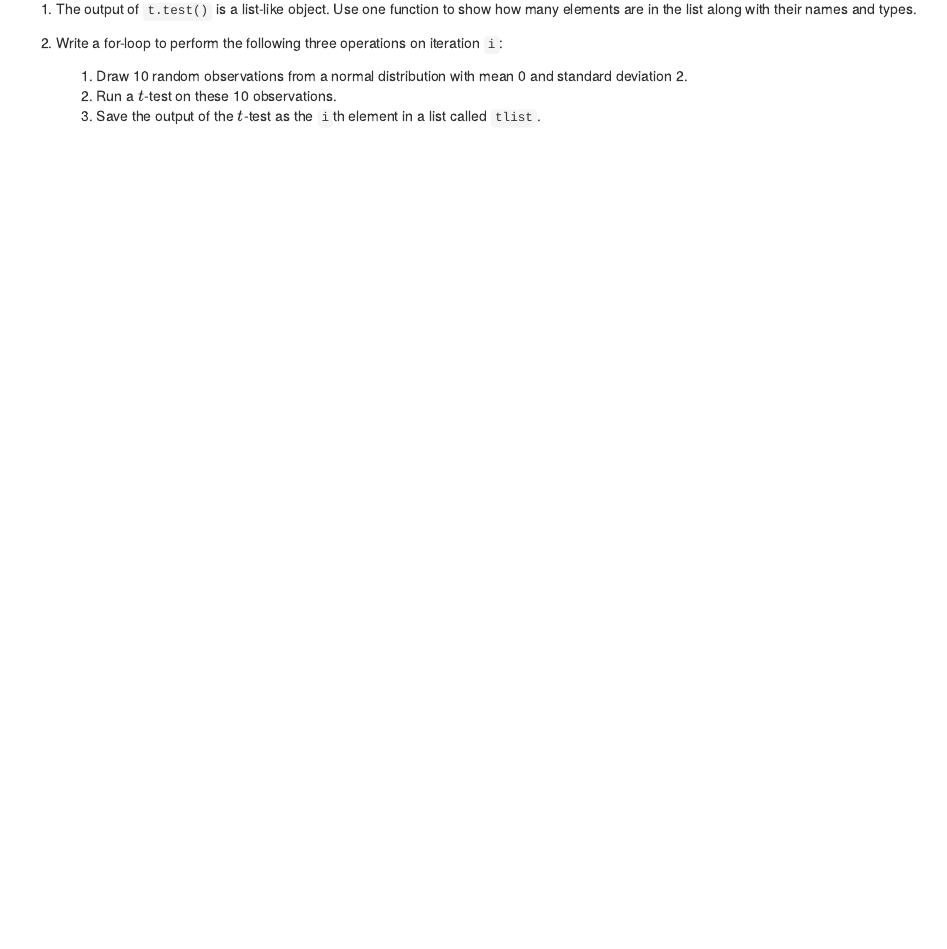
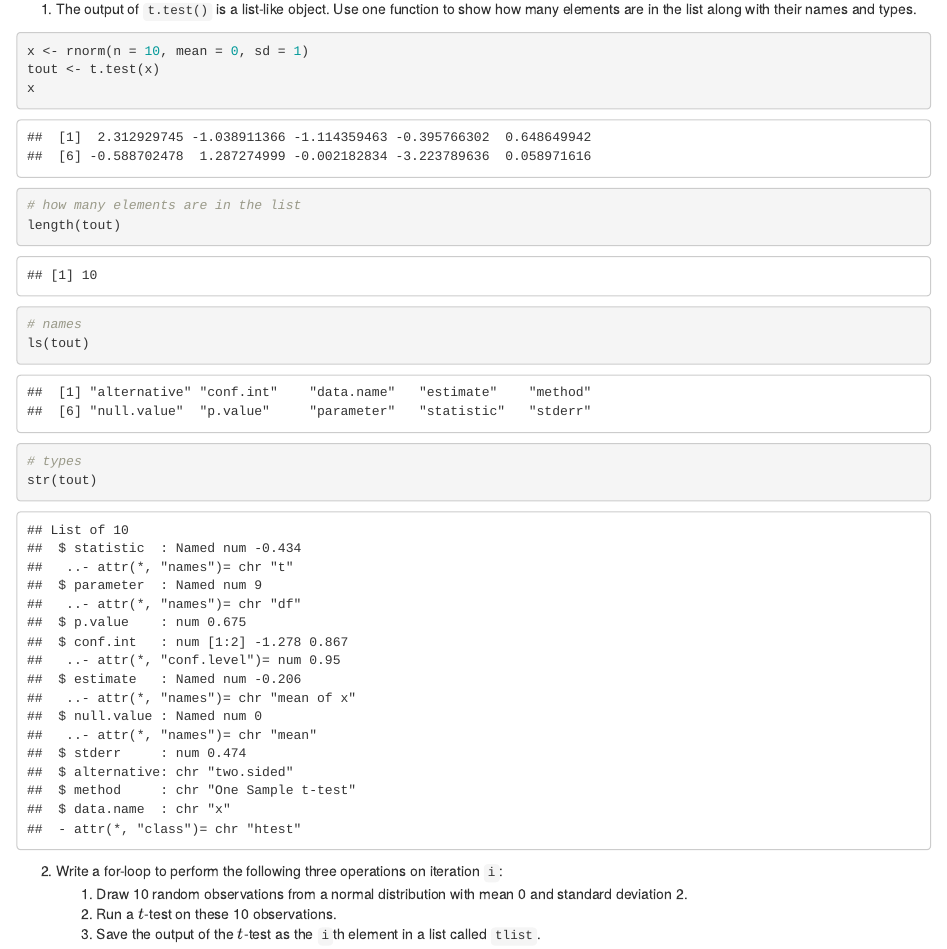
Before and after one commit to jaehee99/Lists-and-Iteration, an R Markdown document (hw_03_JaeheeLee.Rmd): the page in a window 1100 px wide, from 5580 px down. Rendered offline with R 4.5, knitr and Pandoc, with nearby package versions; code that draws random numbers runs with fixed seeds of ours; some code elsewhere in the file could not run offline.

Commit message:
Question 3-1

````diff
--- a/hw_03_JaeheeLee.Rmd
+++ b/hw_03_JaeheeLee.Rmd
@@ -225,6 +225,17 @@ Lists are often used to save simulation output. You can then extract individual
 Consider the $t$-test, used to test whether or not the mean of some observations is 0. We would use the following code to simulate data from a [Normal (0,1) distribution](https://en.wikipedia.org/wiki/Normal_distribution), and then use a $t$-test to test if the true mean is 0:
 
 1. The output of `t.test()` is a list-like object. Use one function to show how many elements are in the list along with their names and types.
+```{r}
+x <- rnorm(n = 10, mean = 0, sd = 1)
+tout <- t.test(x)
+x
+# how many elements are in the list
+length(tout)
+# names
+ls(tout)
+# types
+str(tout)
+```
 
 2. Write a for-loop to perform the following three operations on iteration `i`:
     1. Draw 10 random observations from a normal distribution with mean 0 and standard deviation 2.
````
